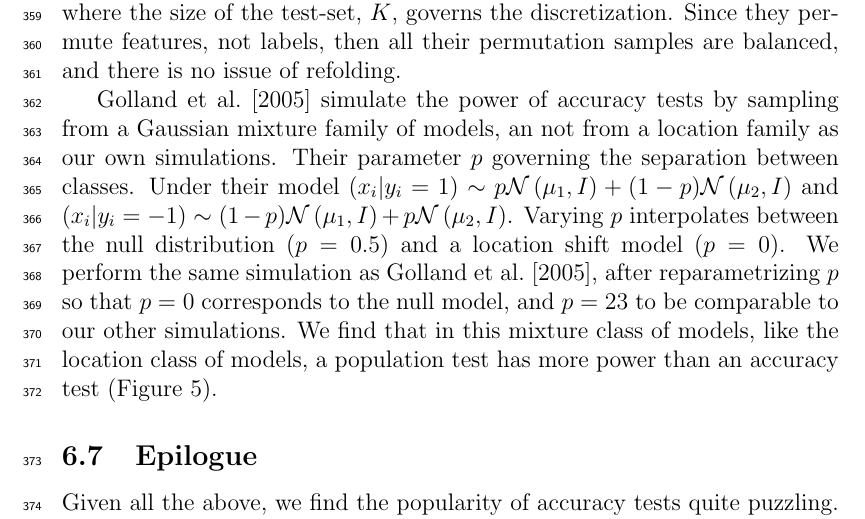
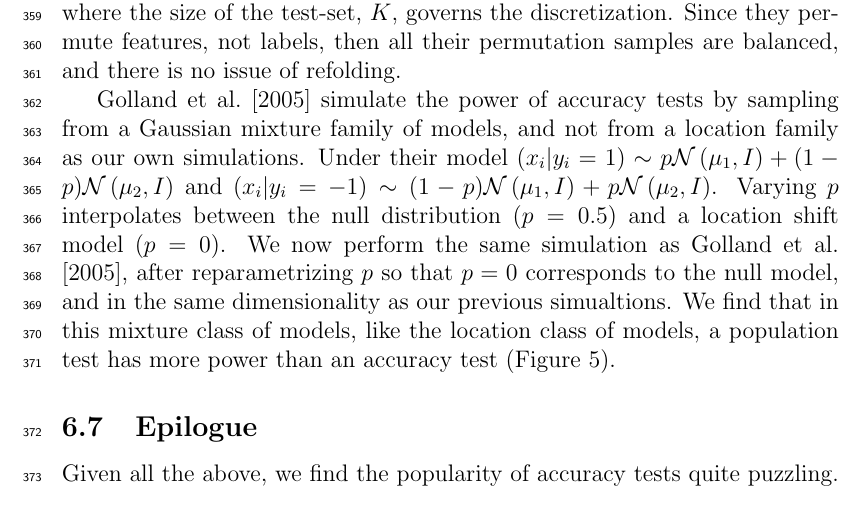
Before and after one commit to johnros/permuting_accuracy, a LaTeX paper (permuting_accuracy.tex): part of page 16 of 27 before the commit and part of page 16 of 26 after it, cut so that both start at the same text. Compiled offline with pdfLaTeX.

Commit message:
highdim classifiers

```diff
--- a/permuting_accuracy.tex
+++ b/permuting_accuracy.tex
@@ -631,14 +631,13 @@ Like ourselves, they also find that the power incrasses with the size of the tes
 This is seen in their Figure~4, where the size of the test-set, $K$, governs the discretization.
 Since they permute features, not labels, then all their permutation samples are balanced, and there is no issue of refolding.
 
-\cite{golland_permutation_2005} simulate the power of accuracy tests by sampling from a Gaussian mixture family of models, an not from a location family as our own simulations.
-Their parameter $p$ governing the separation between classes.
+\cite{golland_permutation_2005} simulate the power of accuracy tests by sampling from a Gaussian mixture family of models, and not from a location family as our own simulations.
 Under their model
 $(x_i|y_i=1) \sim p \gauss{\mu_1,I}+ (1-p) \gauss{\mu_2,I}$
 and
 $(x_i|y_i=-1) \sim (1-p) \gauss{\mu_1,I}+ p \gauss{\mu_2,I}$.
 Varying $p$ interpolates between the null distribution $(p=0.5)$ and a location shift model $(p=0)$.
-We perform the same simulation as \cite{golland_permutation_2005}, after reparametrizing $p$ so that $p=0$ corresponds to the null model, and $p=23$ to be comparable to our other simulations.
+We now perform the same simulation as \cite{golland_permutation_2005}, after reparametrizing $p$ so that $p=0$ corresponds to the null model, and in the same dimensionality as our previous simualtions.
 We find that in this mixture class of models, like the location class of models, a population test has more power than an accuracy test (Figure~\ref{fig:golland}).
 %TODO: why number of folds matters?
 
```
Also changed, not shown: permuting_accuracy.pdf.
